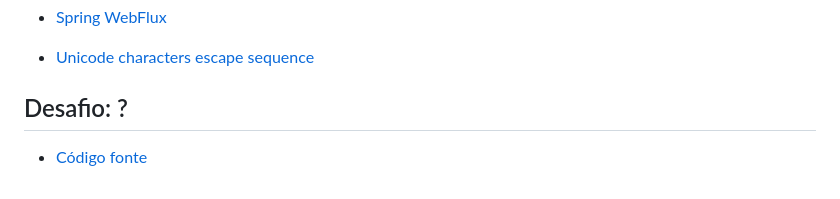
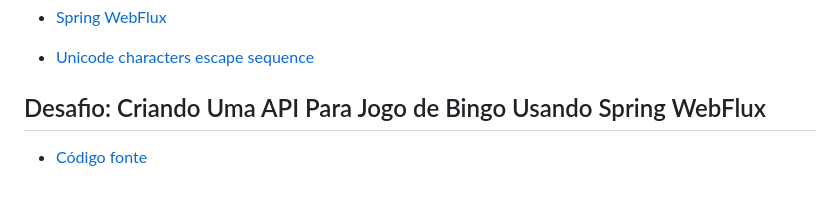
Before and after one commit to rodolfoHOk/dio.formacao-spring-webflux, a Markdown page: README.md, the part around one of its changes. Rendered like a GitHub page.

Commit message:
spring: update readme 2024-05-24

```diff
--- a/README.md
+++ b/README.md
@@ -137,5 +137,5 @@
 
 - [Unicode characters escape sequence](https://www.rapidtables.com/code/text/unicode-characters.html)
 
-## Desafio: ?
+## Desafio: Criando Uma API Para Jogo de Bingo Usando Spring WebFlux
 
```
Also changed, not shown: other parts of README.md (+1 -1 lines).
